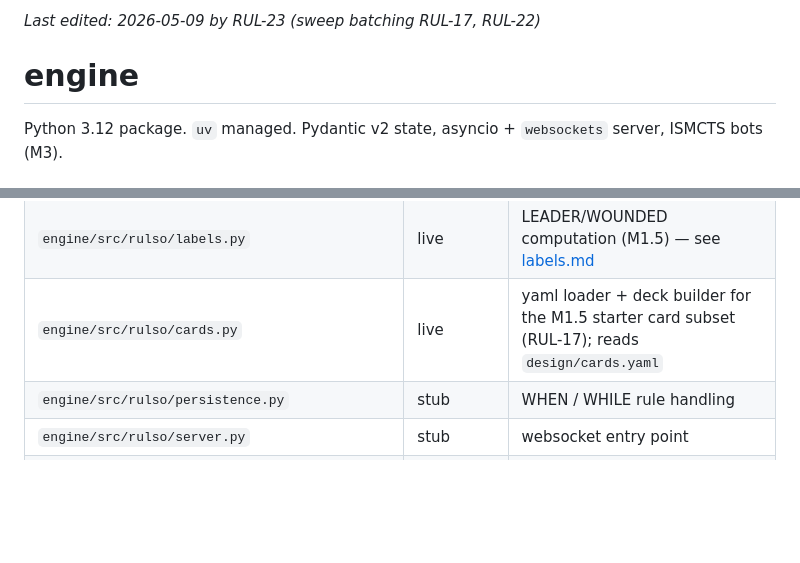
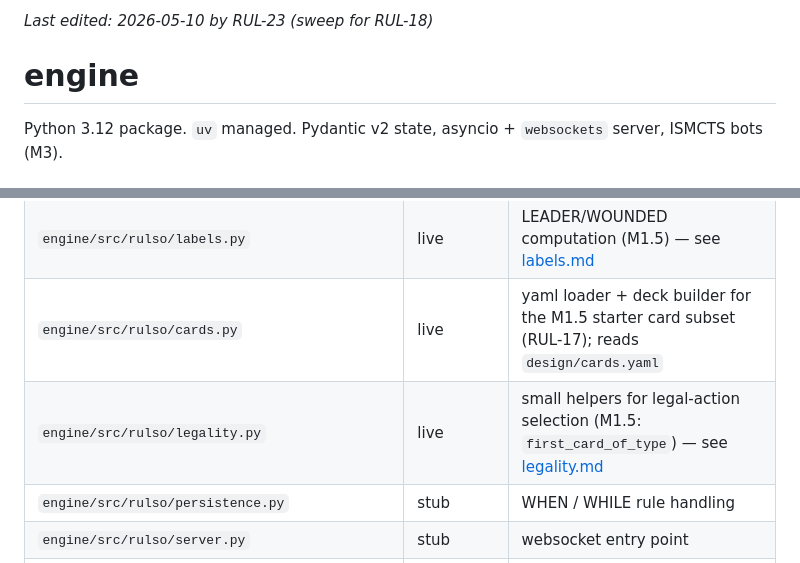
Before and after one commit to icfred/rulso, a Markdown page: docs/engine/readme.md, 2 parts joined by grey strips. GitHub-like rendering; blank space fills up the shorter version.

Commit message:
RUL-23: update engine surface-table index for RUL-18 (legality.py) (#20)
Per workflows/pr-merge.md step 7, orchestrator-owned readme index
update batched for the RUL-18 sweep. One new row:
- engine/src/rulso/legality.py (new module from RUL-18)

RUL-18's other touches were rules.py / cli.py / cards.yaml / tests
modifications — no new index rows needed beyond legality.py. Header
bumped to track this orchestrator commit.

```diff
--- a/docs/engine/readme.md
+++ b/docs/engine/readme.md
@@ -1,4 +1,4 @@
-_Last edited: 2026-05-09 by RUL-23 (sweep batching RUL-17, RUL-22)_
+_Last edited: 2026-05-10 by RUL-23 (sweep for RUL-18)_
 
 # engine
 
@@ -17,6 +17,7 @@ Python 3.12 package. `uv` managed. Pydantic v2 state, asyncio + `websockets` ser
 | `engine/src/rulso/cli.py` | live | round-by-round CLI runner — see [cli.md](cli.md) |
 | `engine/src/rulso/labels.py` | live | LEADER/WOUNDED computation (M1.5) — see [labels.md](labels.md) |
 | `engine/src/rulso/cards.py` | live | yaml loader + deck builder for the M1.5 starter card subset (RUL-17); reads `design/cards.yaml` |
+| `engine/src/rulso/legality.py` | live | small helpers for legal-action selection (M1.5: `first_card_of_type`) — see [legality.md](legality.md) |
 | `engine/src/rulso/persistence.py` | stub | WHEN / WHILE rule handling |
 | `engine/src/rulso/server.py` | stub | websocket entry point |
 | `engine/src/rulso/protocol.py` | stub | engine↔client message types |
```
